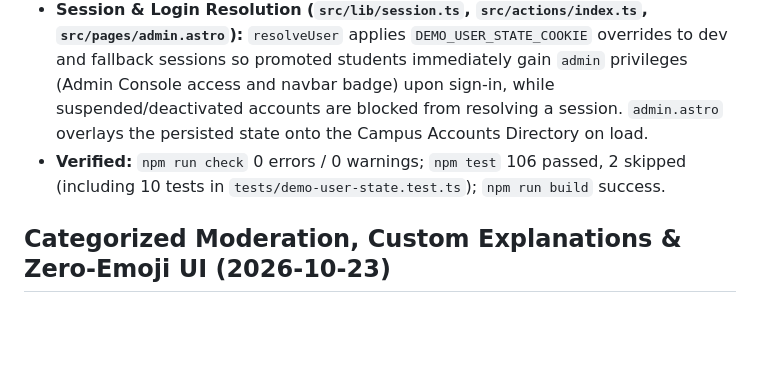
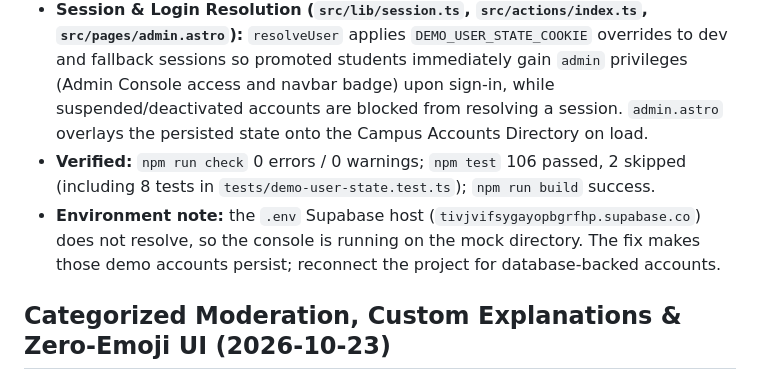
Before and after one commit to ziankyle-mi/lostlink, a Markdown page: PROGRESS.md, the part around the change. Rendered like a GitHub page; blank space fills up the shorter version.

Commit message:
docs(progress): correct demo user state test count and note dead Supabase host

```diff
--- a/PROGRESS.md
+++ b/PROGRESS.md
@@ -7,7 +7,8 @@ The agent updates this file after every step. Keep it short.
 Done: Completed admin role/status persistence and session propagation for both Supabase-backed profiles and demo/fallback campus accounts.
 - **Database + Demo State Persistence (`src/pages/api/admin/actions.ts`, `src/data/mockUsers.ts`):** `toggle_user_role`, `toggle_user_status`, and `delete_user` verify database profile updates first and fall back to persisting `DEMO_USER_STATE_COOKIE` (`ll_demo_user_state`) for seeded/self-registered demo accounts so changes survive page reloads and never silently report fake success for unknown accounts.
 - **Session & Login Resolution (`src/lib/session.ts`, `src/actions/index.ts`, `src/pages/admin.astro`):** `resolveUser` applies `DEMO_USER_STATE_COOKIE` overrides to dev and fallback sessions so promoted students immediately gain `admin` privileges (Admin Console access and navbar badge) upon sign-in, while suspended/deactivated accounts are blocked from resolving a session. `admin.astro` overlays the persisted state onto the Campus Accounts Directory on load.
-- **Verified:** `npm run check` 0 errors / 0 warnings; `npm test` 106 passed, 2 skipped (including 10 tests in `tests/demo-user-state.test.ts`); `npm run build` success.
+- **Verified:** `npm run check` 0 errors / 0 warnings; `npm test` 106 passed, 2 skipped (including 8 tests in `tests/demo-user-state.test.ts`); `npm run build` success.
+- **Environment note:** the `.env` Supabase host (`tivjvifsygayopbgrfhp.supabase.co`) does not resolve, so the console is running on the mock directory. The fix makes those demo accounts persist; reconnect the project for database-backed accounts.
 
 ## Categorized Moderation, Custom Explanations & Zero-Emoji UI (2026-10-23)
 
```
